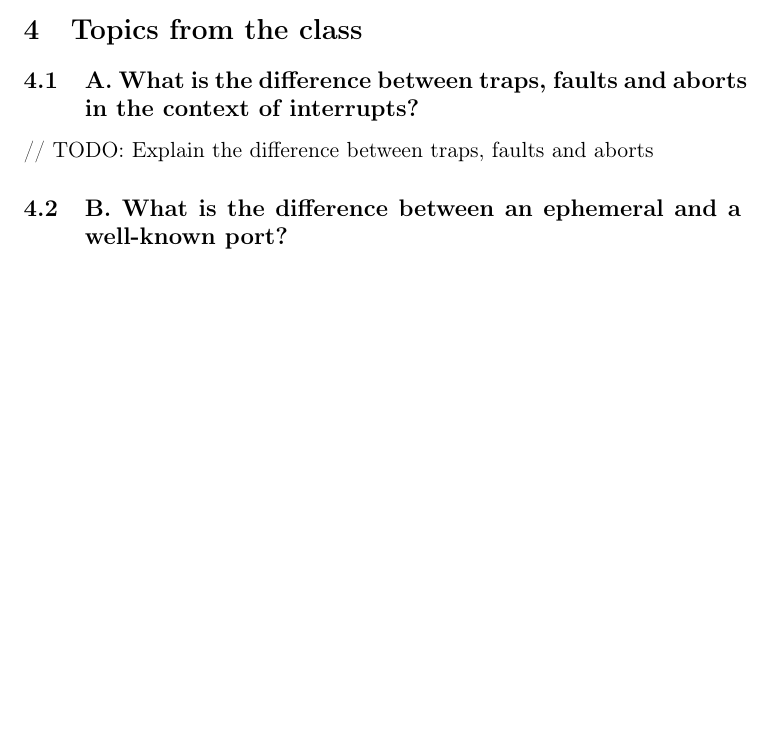
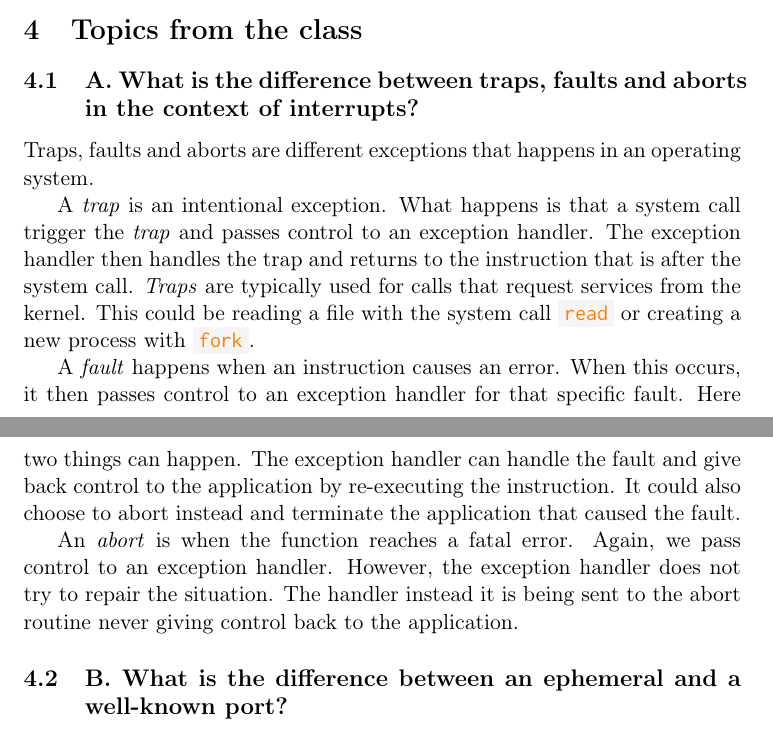
Before and after one commit to Tietgen-ITU/OS-EXAM, a LaTeX problem sheet (exam-answers.tex): part of page 7 of 8 before the commit and two parts of pages 7 and 8 of 9 after it, the two joined at a grey line, cut so that both start at the same text, the shorter picture padded with empty space. Compiled offline with pdfLaTeX.

Commit message:
Add explanation of different exceptions

```diff
--- a/exam-answers.tex
+++ b/exam-answers.tex
@@ -230,8 +227,20 @@ That is also why that in malloc lab, in order to move a pointer only 1 byte we t
 \section{Topics from the class}
 
 \subsection{A. What is the difference between traps, faults and aborts in the context of interrupts?}
+Traps, faults and aborts are different exceptions that happens in an operating system.
 
-// TODO: Explain the difference between traps, faults and aborts
+A \textit{trap} is an intentional exception. What happens is that a system call trigger the \textit{trap} and passes control
+to an exception handler. The exception handler then handles the trap and returns to the instruction that is after the system call.
+\textit{Traps} are typically used for calls that request services from the kernel. This could be reading a file with the system call \code{read}
+or creating a new process with \code{fork}.
+
+A \textit{fault} happens when an instruction causes an error. When this occurs, it then passes control to an exception handler for that specific fault.
+Here two things can happen. The exception handler can handle the fault and give back control to the application by re-executing the instruction.
+It could also choose to abort instead and terminate the application that caused the fault.
+
+An \textit{abort} is when the function reaches a fatal error. Again, we pass control to an exception handler.
+However, the exception handler does not try to repair the situation. The handler instead it is being sent to the abort routine
+never giving control back to the application.
 
 \subsection{B. What is the difference between an ephemeral and a well-known port?}
 The ephemeral ports are something that is being assigned automatically by kernel of the client. The operating system has a predefined range of ports that it uses to automatically provide a port when a client application wants to communicate through.
```
Also changed, not shown: exam-answers.tex (9 more changed lines).
